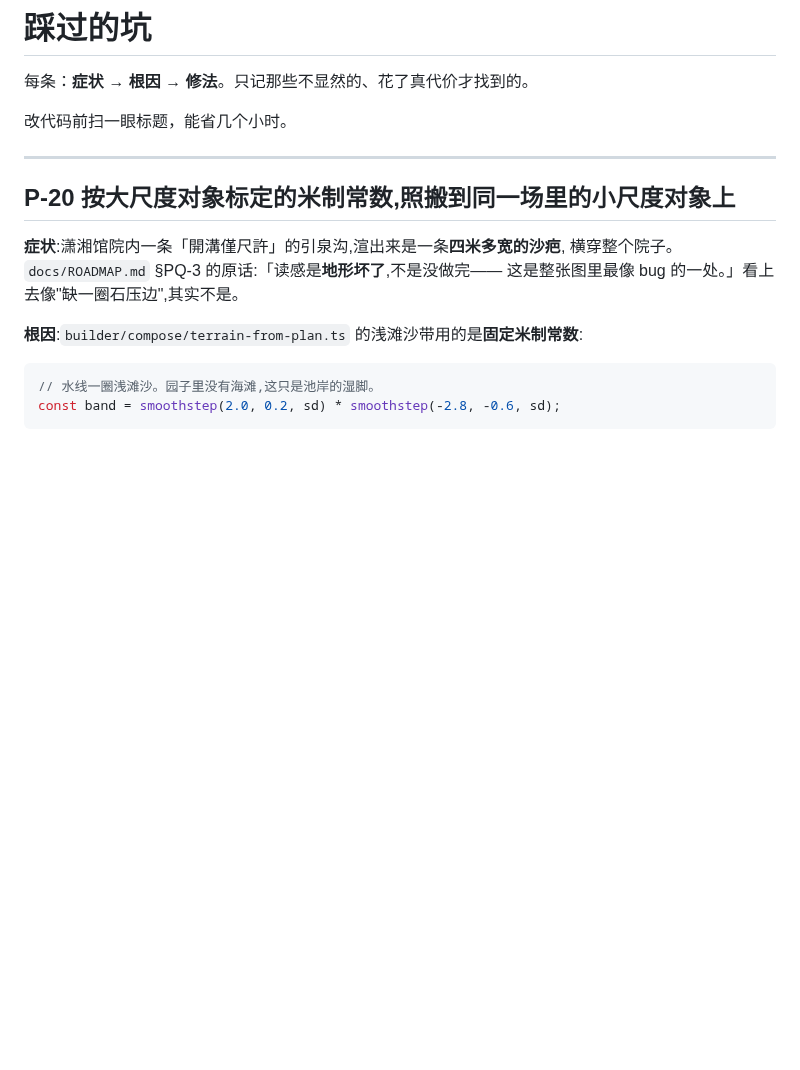
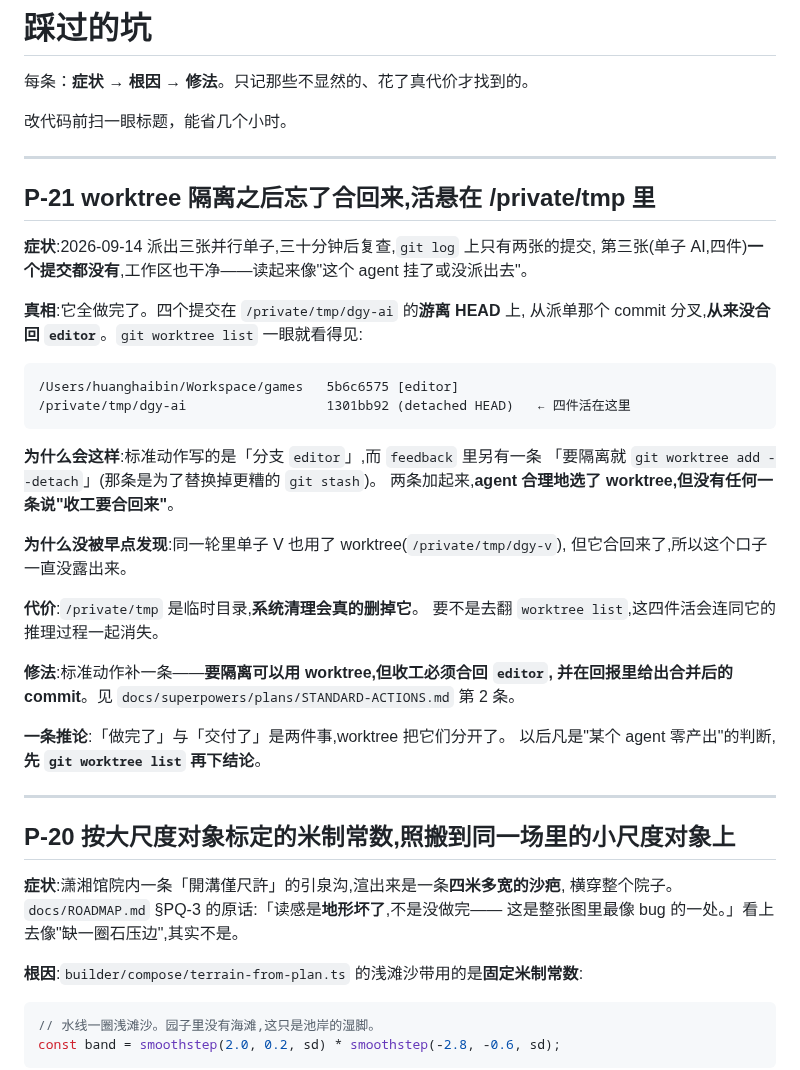
Before and after one commit to xemaya/daguanyuan, a Markdown page: docs/PITFALLS.md, the part around the change. GitHub-like rendering; blank space fills up the shorter version.

Commit message:
docs: 标准动作收成一份真源 + P-21 worktree 忘了合回来
第 1 件(用户要求):标准动作以前由九张单子各自内联一份副本,于是「加一条
纪律要改九处」,纪律必然漂。收成 docs/superpowers/plans/STANDARD-ACTIONS.md
一份真源,每条带「为什么」——只写结论不写代价的规矩,后来者会以为它是
免费的然后绕过去。

新增的第 2 条正是这次的口子:**要隔离可以 git worktree add --detach,
但收工必须合回 editor,并在回报里给出合并后的 commit**。

P-21 记事故本身:2026-09-14 派出三张并行单子,三十分钟后复查,单子 AI
(四件)一个提交都没有、工作区也干净,读起来像"这个 agent 挂了"。真相是
它全做完了,四个提交在 /private/tmp/dgy-ai 的游离 HEAD 上,从来没合回。
成因是两条既有纪律的交叉盲区:标准动作写「分支 editor」,feedback 另有
一条「要隔离就 worktree add --detach」(那条是为了替换更糟的 git stash),
两条加起来没有任何一条说"收工要合回来"。同一轮单子 V 也用了 worktree
但它合回来了,所以这个口子一直没露出来。代价是 /private/tmp 会被系统
清理真的删掉。推论:「做完了」与「交付了」是两件事,worktree 把它们分开
了;以后凡是"某个 agent 零产出"的判断,先 git worktree list 再下结论。

第 8 条顺带把这一轮验收到的两个预算坑写进去:读数有噪声(同一份代码两次
量 mound_block 差过 82k=2%,别拿单次读数当基线);预算可能写错(单子 AH 的
draw call 超额完全来自「沙疤收窄后草重新长出来」,那是这一单想要的结果)。

Co-Authored-By: Claude Opus 5 (1M context) <noreply@anthropic.com>
Claude-Session: https://claude.ai/code/session_011PeksSYynwWg7rdM5qZXcg

````diff
--- a/docs/PITFALLS.md
+++ b/docs/PITFALLS.md
@@ -3,6 +3,37 @@
 每条：**症状 → 根因 → 修法**。只记那些不显然的、花了真代价才找到的。
 
 改代码前扫一眼标题，能省几个小时。
+
+---
+
+## P-21 worktree 隔离之后忘了合回来,活悬在 /private/tmp 里
+
+**症状**:2026-09-14 派出三张并行单子,三十分钟后复查,`git log` 上只有两张的提交,
+第三张(单子 AI,四件)**一个提交都没有**,工作区也干净——读起来像"这个 agent 挂了或没派出去"。
+
+**真相**:它全做完了。四个提交在 `/private/tmp/dgy-ai` 的**游离 HEAD** 上,
+从派单那个 commit 分叉,**从来没合回 `editor`**。`git worktree list` 一眼就看得见:
+
+```
+/Users/huanghaibin/Workspace/games   5b6c6575 [editor]
+/private/tmp/dgy-ai                  1301bb92 (detached HEAD)   ← 四件活在这里
+```
+
+**为什么会这样**:标准动作写的是「分支 `editor`」,而 `feedback` 里另有一条
+「要隔离就 `git worktree add --detach`」(那条是为了替换掉更糟的 `git stash`)。
+两条加起来,**agent 合理地选了 worktree,但没有任何一条说"收工要合回来"**。
+
+**为什么没被早点发现**:同一轮里单子 V 也用了 worktree(`/private/tmp/dgy-v`),
+但它合回来了,所以这个口子一直没露出来。
+
+**代价**:`/private/tmp` 是临时目录,**系统清理会真的删掉它**。
+要不是去翻 `worktree list`,这四件活会连同它的推理过程一起消失。
+
+**修法**:标准动作补一条——**要隔离可以用 worktree,但收工必须合回 `editor`,
+并在回报里给出合并后的 commit**。见 `docs/superpowers/plans/STANDARD-ACTIONS.md` 第 2 条。
+
+**一条推论**:「做完了」与「交付了」是两件事,worktree 把它们分开了。
+以后凡是"某个 agent 零产出"的判断,**先 `git worktree list` 再下结论**。
 
 ---
 
````
Also changed, not shown: 1 other file.
